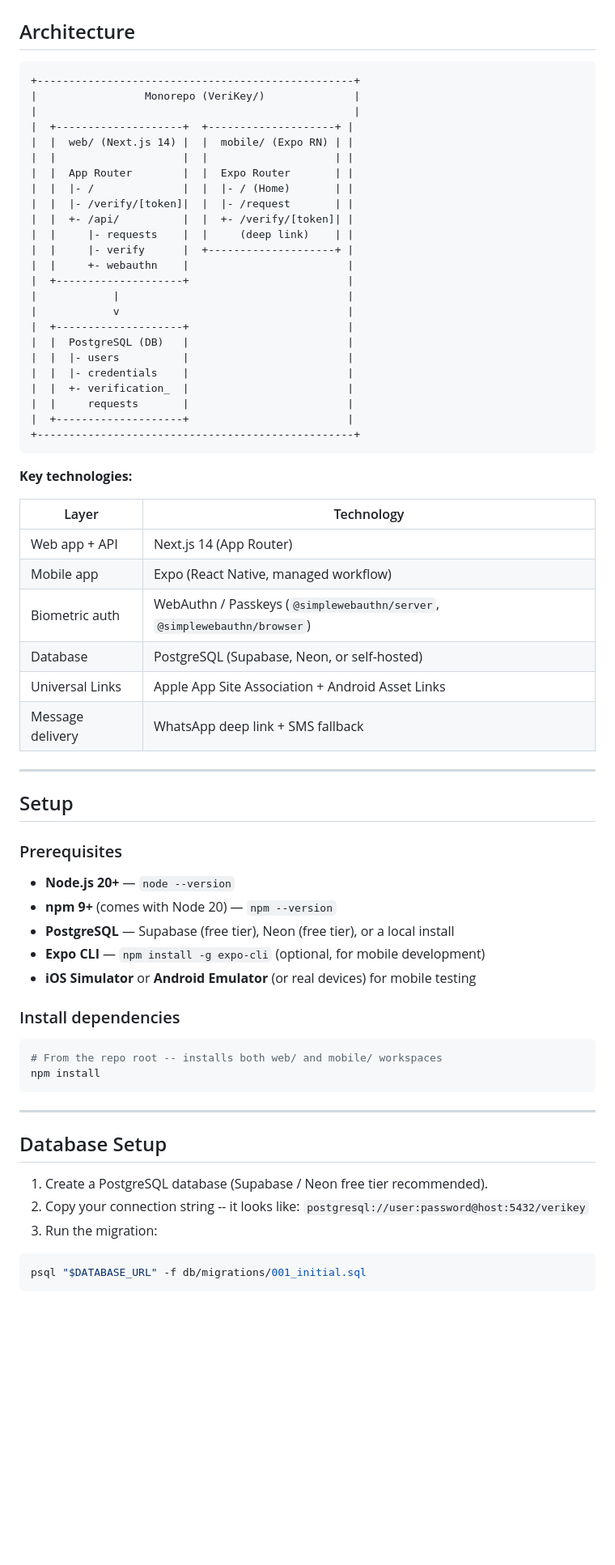
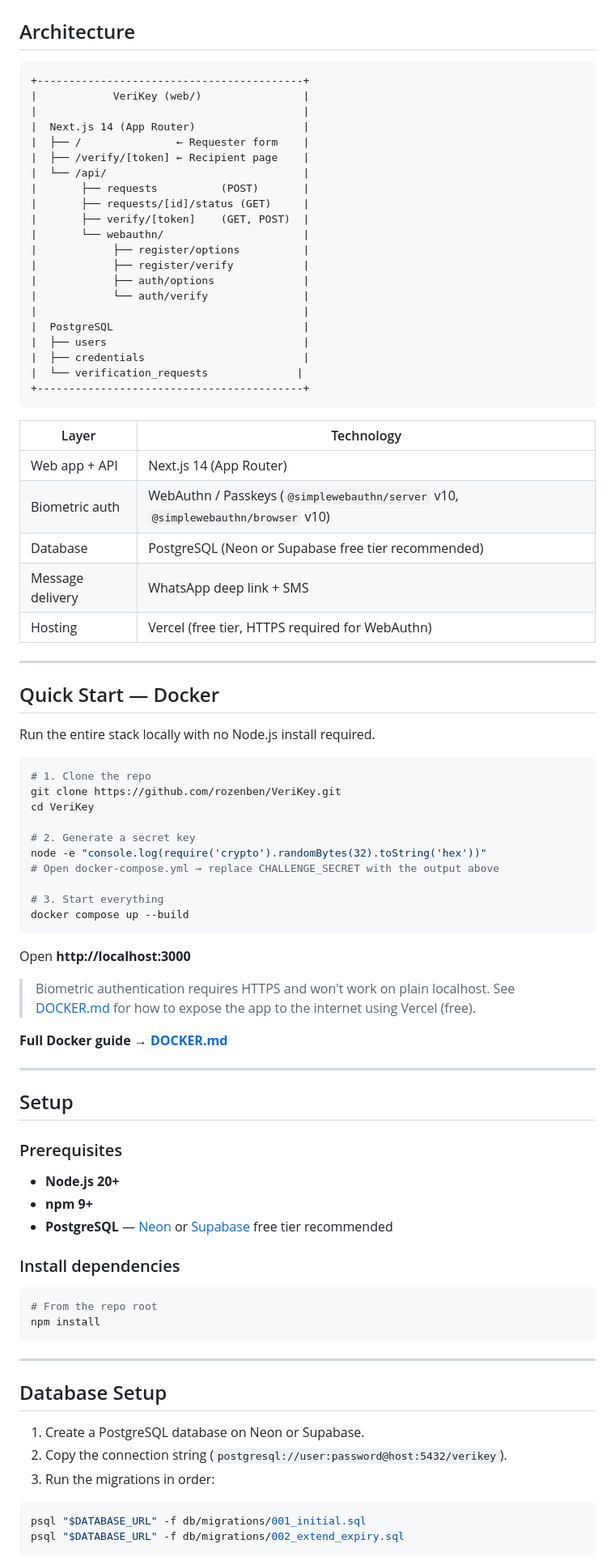
Before and after one commit to rozenben/VeriKey, a Markdown page: README.md, the part around one of its changes. Shown at 81% size. Drawn GitHub-style; blank space fills up the shorter version.

Commit message:
Update README to reflect web-only flow, Hebrew support, and Vercel setup
Co-Authored-By: Claude <noreply@anthropic.com>

````diff
--- a/README.md
+++ b/README.md
@@ -65,42 +55,61 @@ No passwords. No OTPs. Just biometrics.
 ## Architecture
 
 ```
-+--------------------------------------------------+
-|                 Monorepo (VeriKey/)              |
-|                                                  |
-|  +--------------------+  +--------------------+ |
-|  |  web/ (Next.js 14) |  |  mobile/ (Expo RN) | |
-|  |                    |  |                    | |
-|  |  App Router        |  |  Expo Router       | |
-|  |  |- /              |  |  |- / (Home)       | |
-|  |  |- /verify/[token]|  |  |- /request       | |
-|  |  +- /api/          |  |  +- /verify/[token]| |
-|  |     |- requests    |  |     (deep link)    | |
-|  |     |- verify      |  +--------------------+ |
-|  |     +- webauthn    |                         |
-|  +--------------------+                         |
-|            |                                    |
-|            v                                    |
-|  +--------------------+                         |
-|  |  PostgreSQL (DB)   |                         |
-|  |  |- users          |                         |
-|  |  |- credentials    |                         |
-|  |  +- verification_  |                         |
-|  |     requests       |                         |
-|  +--------------------+                         |
-+--------------------------------------------------+
++------------------------------------------+
+|            VeriKey (web/)                |
+|                                          |
+|  Next.js 14 (App Router)                 |
+|  ├── /               ← Requester form    |
+|  ├── /verify/[token] ← Recipient page    |
+|  └── /api/                               |
+|       ├── requests          (POST)       |
+|       ├── requests/[id]/status (GET)     |
+|       ├── verify/[token]    (GET, POST)  |
+|       └── webauthn/                      |
+|            ├── register/options          |
+|            ├── register/verify           |
+|            ├── auth/options              |
+|            └── auth/verify               |
+|                                          |
+|  PostgreSQL                              |
+|  ├── users                               |
+|  ├── credentials                         |
+|  └── verification_requests              |
++------------------------------------------+
 ```
-
-**Key technologies:**
 
 | Layer | Technology |
 |---|---|
 | Web app + API | Next.js 14 (App Router) |
-| Mobile app | Expo (React Native, managed workflow) |
-| Biometric auth | WebAuthn / Passkeys (`@simplewebauthn/server`, `@simplewebauthn/browser`) |
-| Database | PostgreSQL (Supabase, Neon, or self-hosted) |
-| Universal Links | Apple App Site Association + Android Asset Links |
-| Message delivery | WhatsApp deep link + SMS fallback |
+| Biometric auth | WebAuthn / Passkeys (`@simplewebauthn/server` v10, `@simplewebauthn/browser` v10) |
+| Database | PostgreSQL (Neon or Supabase free tier recommended) |
+| Message delivery | WhatsApp deep link + SMS |
+| Hosting | Vercel (free tier, HTTPS required for WebAuthn) |
+
+---
+
+## Quick Start — Docker
+
+Run the entire stack locally with no Node.js install required.
+
+```bash
+# 1. Clone the repo
+git clone https://github.com/rozenben/VeriKey.git
+cd VeriKey
+
+# 2. Generate a secret key
+node -e "console.log(require('crypto').randomBytes(32).toString('hex'))"
+# Open docker-compose.yml → replace CHALLENGE_SECRET with the output above
+
+# 3. Start everything
+docker compose up --build
+```
+
+Open **http://localhost:3000**
+
+> Biometric authentication requires HTTPS and won't work on plain localhost. See [DOCKER.md](./DOCKER.md) for how to expose the app to the internet using Vercel (free).
+
+**Full Docker guide → [DOCKER.md](./DOCKER.md)**
 
 ---
 
@@ -108,16 +117,14 @@ No passwords. No OTPs. Just biometrics.
 
 ### Prerequisites
 
-- **Node.js 20+** — `node --version`
-- **npm 9+** (comes with Node 20) — `npm --version`
-- **PostgreSQL** — Supabase (free tier), Neon (free tier), or a local install
-- **Expo CLI** — `npm install -g expo-cli` (optional, for mobile development)
-- **iOS Simulator** or **Android Emulator** (or real devices) for mobile testing
+- **Node.js 20+**
+- **npm 9+**
+- **PostgreSQL** — [Neon](https://neon.tech) or [Supabase](https://supabase.com) free tier recommended
 
 ### Install dependencies
 
 ```bash
-# From the repo root -- installs both web/ and mobile/ workspaces
+# From the repo root
 npm install
 ```
 
@@ -125,12 +132,12 @@ npm install
 
 ## Database Setup
 
-1. Create a PostgreSQL database (Supabase / Neon free tier recommended).
-2. Copy your connection string -- it looks like:
-   `postgresql://user:password@host:5432/verikey`
-3. Run the migration:
+1. Create a PostgreSQL database on Neon or Supabase.
+2. Copy the connection string (`postgresql://user:password@host:5432/verikey`).
+3. Run the migrations in order:
 
 ```bash
 psql "$DATABASE_URL" -f db/migrations/001_initial.sql
+psql "$DATABASE_URL" -f db/migrations/002_extend_expiry.sql
 ```
 
````
Also changed, not shown: other parts of README.md (+65 -156 lines).
